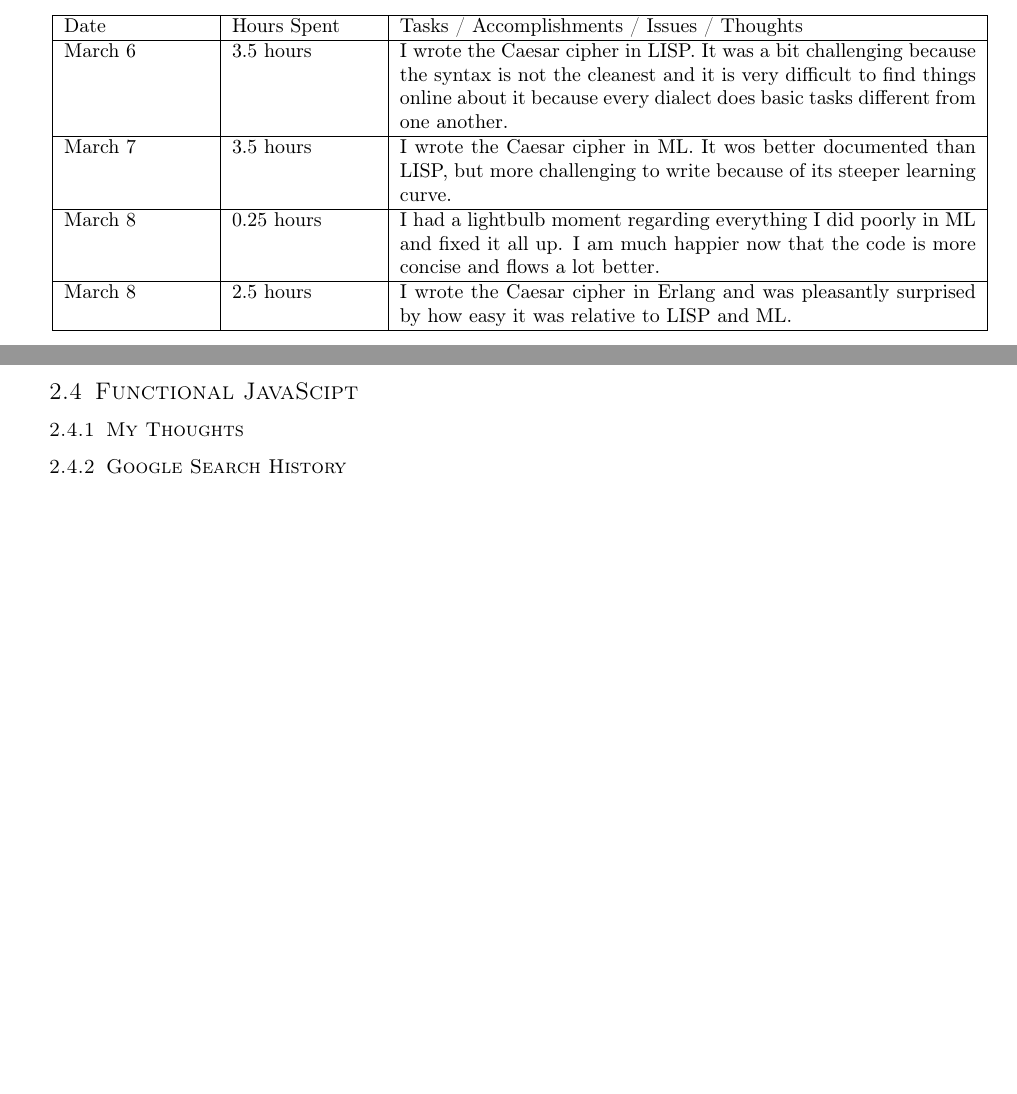
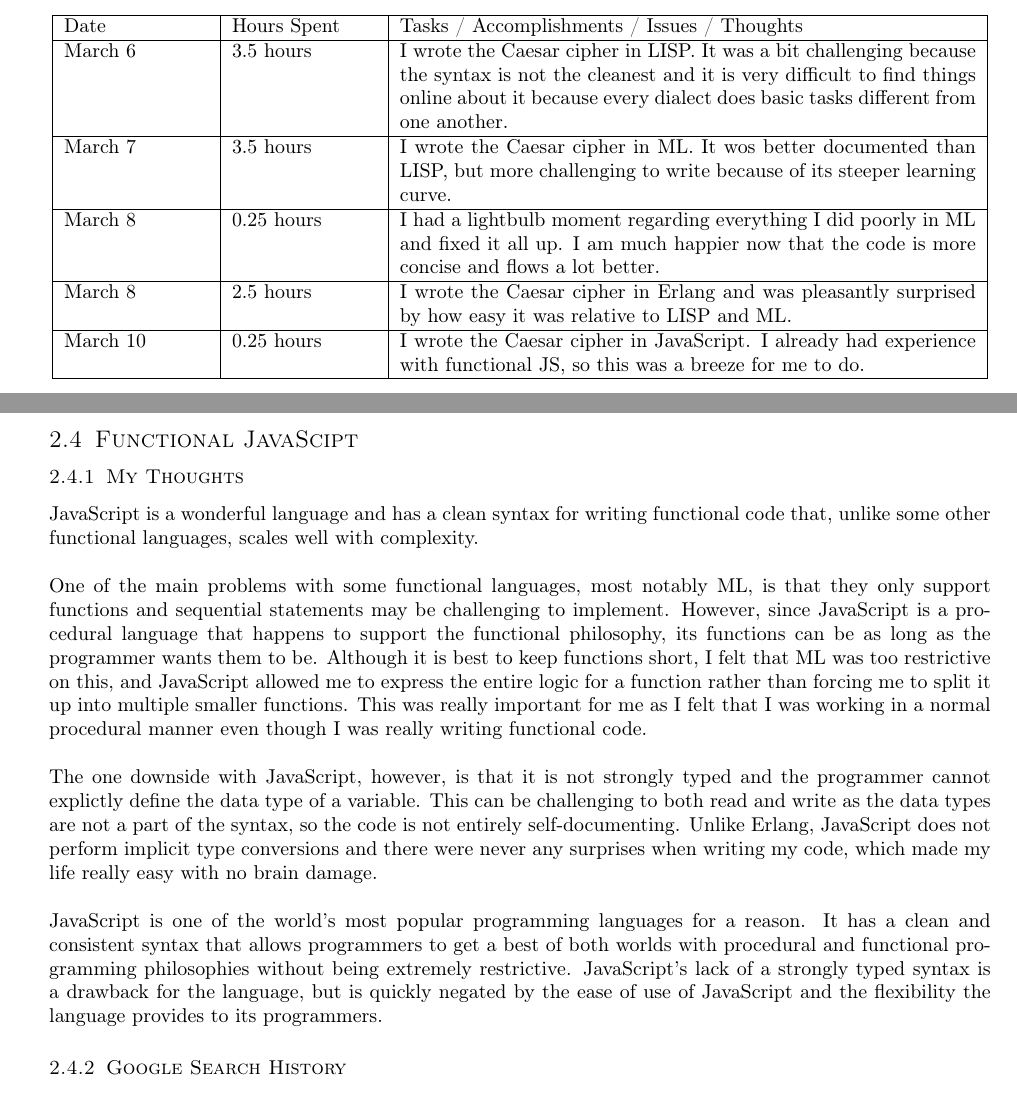
Before and after one commit to joshuaseligman/cmpt331-s23, a LaTeX problem sheet (functional-programming/commentary/assignment3.tex): two parts of pages 1 and 10 of 10 before the commit and two parts of pages 1 and 10 of 12 after it, joined at a grey line, cut so that both start at the same text, the shorter picture padded with empty space. Compiled offline with pdfLaTeX.

Commit message:
Did JS writeup

```diff
--- a/functional-programming/commentary/assignment3.tex
+++ b/functional-programming/commentary/assignment3.tex
@@ -88,6 +88,9 @@ trying to do it entirely from scratch.
         \\
         \hline
         March 8 & 2.5 hours & I wrote the Caesar cipher in Erlang and was pleasantly surprised by how easy it was relative to LISP and ML.
+        \\
+        \hline
+        March 10 & 0.25 hours & I wrote the Caesar cipher in JavaScript. I already had experience with functional JS, so this was a breeze for me to do.
         \\
         \hline
 	\end{longtable}
@@ -239,5 +242,24 @@ within the program.
 
 \subsection{Functional JavaScipt}
 \subsubsection{My Thoughts}
+JavaScript is a wonderful language and has a clean syntax for writing functional code that, unlike some other functional languages,
+scales well with complexity.
+\\ \\
+One of the main problems with some functional languages, most notably ML, is that they only support functions and sequential statements
+may be challenging to implement. However, since JavaScript is a procedural language that happens to support the functional philosophy,
+its functions can be as long as the programmer wants them to be. Although it is best to keep functions short, I felt that ML was
+too restrictive on this, and JavaScript allowed me to express the entire logic for a function rather than forcing me to split it up
+into multiple smaller functions. This was really important for me as I felt that I was working in a normal procedural manner even
+though I was really writing functional code.
+\\ \\
+The one downside with JavaScript, however, is that it is not strongly typed and the programmer cannot explictly define the data type
+of a variable. This can be challenging to both read and write as the data types are not a part of the syntax, so the code is not entirely
+self-documenting. Unlike Erlang, JavaScript does not perform implicit type conversions and there were never any surprises when writing my code,
+which made my life really easy with no brain damage.
+\\ \\
+JavaScript is one of the world's most popular programming languages for a reason. It has a clean and consistent syntax that allows programmers
+to get a best of both worlds with procedural and functional programming philosophies without being extremely restrictive. JavaScript's lack of
+a strongly typed syntax is a drawback for the language, but is quickly negated by the ease of use of JavaScript and the flexibility the
+language provides to its programmers.
 
 \subsubsection{Google Search History}
```
Also changed, not shown: functional-programming/commentary/assignment3.pdf, functional-programming/commentary/assignment3.tex (7 more changed lines).
